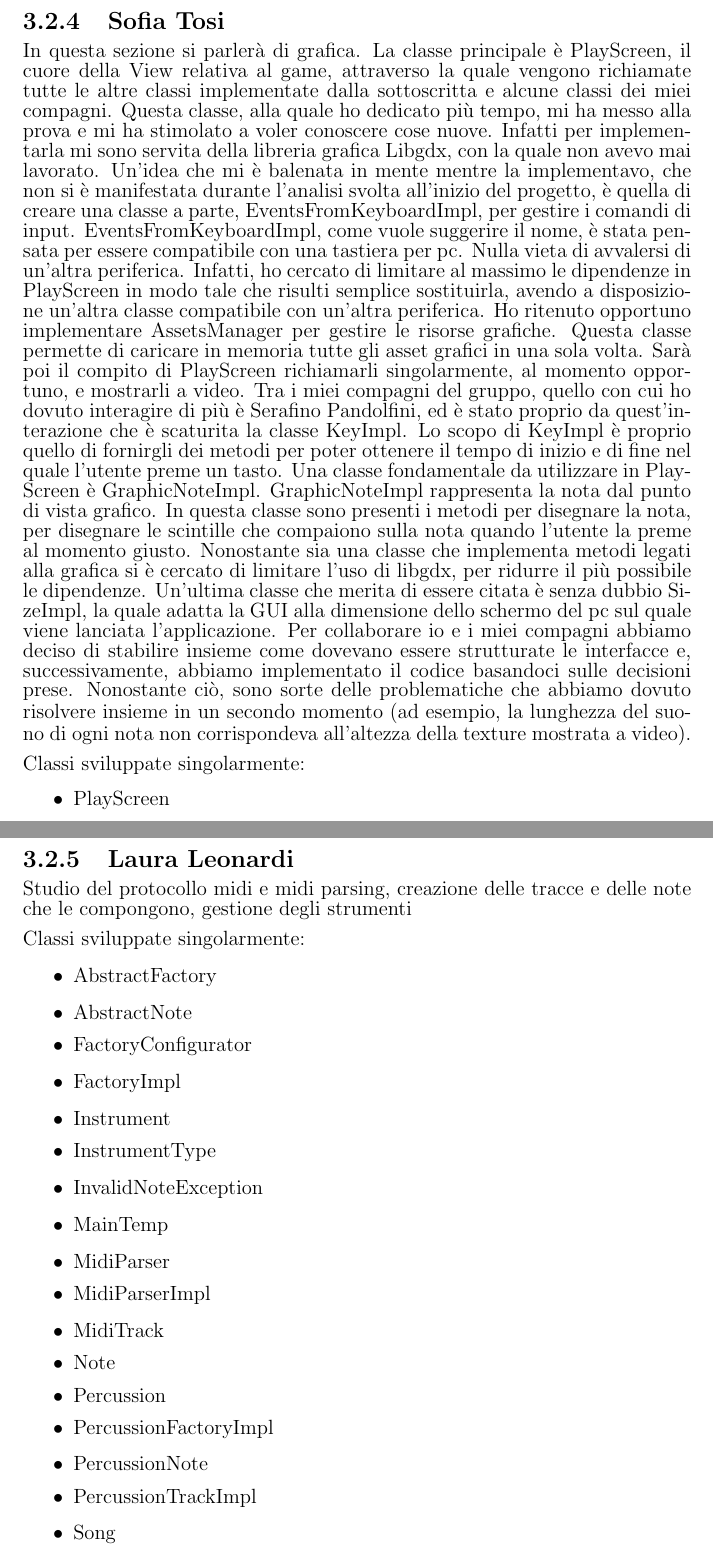
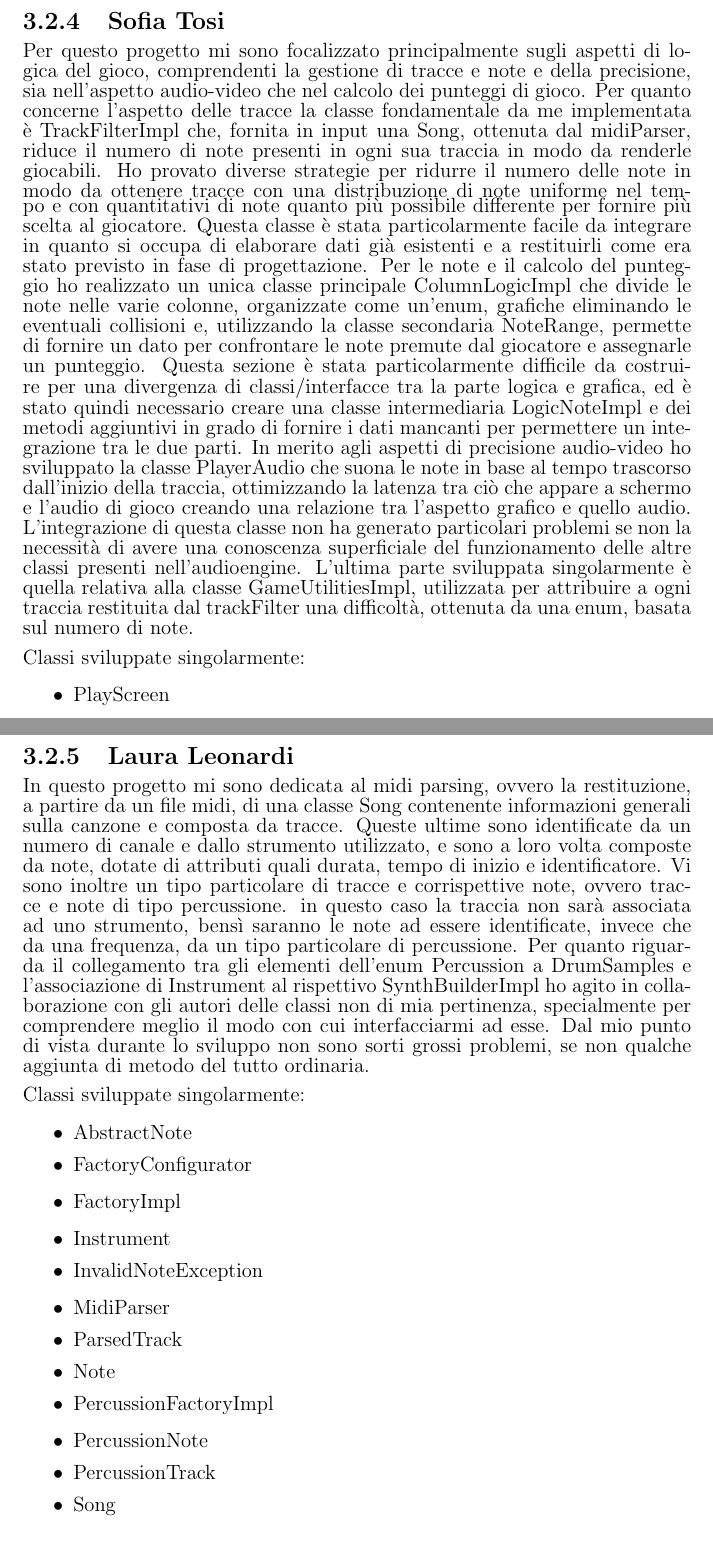
Before and after one commit to alebrasi/OOP20-DukeMania, a LaTeX document (relazione/report.tex): two parts of pages 31 and 32 of 46 before the commit and two parts of pages 32 and 33 of 47 after it, joined at a grey line, cut so that both start at the same text. Compiled offline with pdfLaTeX.

Commit message:
report progress

```diff
--- a/relazione/report.tex
+++ b/relazione/report.tex
@@ -418,23 +430,10 @@ Classi sviluppate singolarmente:
 
 
 \subsection{Sofia Tosi}
-In questa sezione si parlerà di grafica. La classe principale è PlayScreen, il cuore della View relativa al game, attraverso la
-quale vengono richiamate tutte le altre classi implementate dalla sottoscritta e alcune classi dei miei compagni.
-Questa classe, alla quale ho dedicato più tempo, mi ha messo alla prova e mi ha stimolato a voler conoscere cose nuove. Infatti per implementarla
-mi sono servita della libreria grafica Libgdx, con la quale non avevo mai lavorato. Un'idea che mi è balenata in mente mentre la implementavo, che non si è
-manifestata durante l'analisi svolta all'inizio del progetto, è quella di creare una classe a parte, EventsFromKeyboardImpl,
-per gestire i comandi di input. EventsFromKeyboardImpl, come vuole suggerire il nome, è stata pensata per essere compatibile con una tastiera per pc.
-Nulla vieta di avvalersi di un'altra periferica. Infatti, ho cercato di limitare al massimo le dipendenze in PlayScreen in modo tale che risulti semplice sostituirla,
-avendo a disposizione un'altra classe compatibile con un'altra periferica.
-Ho ritenuto opportuno implementare AssetsManager per gestire le risorse grafiche. Questa classe permette di caricare in memoria tutte gli asset grafici in una
-sola volta. Sarà poi il compito di PlayScreen richiamarli singolarmente, al momento opportuno, e mostrarli a video.
-Tra i miei compagni del gruppo, quello con cui ho dovuto interagire di più è Serafino Pandolfini, ed è stato proprio da quest'interazione che è scaturita la classe
-KeyImpl. Lo scopo di KeyImpl è proprio quello di fornirgli dei metodi per poter ottenere il tempo di inizio e di fine nel quale l'utente preme un tasto.
-Una classe fondamentale da utilizzare in PlayScreen è GraphicNoteImpl. GraphicNoteImpl rappresenta la nota dal punto di vista grafico. In questa classe sono presenti i metodi per disegnare la nota, per disegnare le scintille che compaiono sulla nota quando l'utente la
-preme al momento giusto. Nonostante sia una classe che implementa metodi legati alla grafica si è cercato di limitare l'uso di libgdx, per ridurre il più
-possibile le dipendenze. Un'ultima classe che merita di essere citata è senza dubbio SizeImpl, la quale adatta la GUI alla dimensione dello schermo del pc sul quale viene
-lanciata l'applicazione.
-Per collaborare io e i miei compagni abbiamo deciso di stabilire insieme come dovevano essere strutturate le interfacce e, successivamente, abbiamo implementato il codice basandoci sulle decisioni prese. Nonostante ciò, sono sorte delle problematiche che abbiamo dovuto risolvere insieme in un secondo momento (ad esempio, la lunghezza del suono di ogni nota non corrispondeva all'altezza della texture mostrata a video).
+Per questo progetto mi sono focalizzato principalmente sugli aspetti di logica del gioco, comprendenti la gestione di tracce e note e della precisione, sia nell'aspetto audio-video che nel calcolo dei punteggi di gioco. Per quanto concerne l'aspetto delle tracce la classe fondamentale da me implementata è TrackFilterImpl che, fornita in input una Song, ottenuta dal midiParser, riduce il numero di note presenti in ogni sua traccia in modo da renderle giocabili. Ho provato diverse strategie per ridurre il numero delle note in modo da ottenere tracce con una distribuzione di note uniforme nel tempo e con quantitativi di note quanto più possibile differente per fornire più scelta al giocatore. Questa classe è stata particolarmente facile da integrare in quanto si occupa di elaborare dati già esistenti e a restituirli come era stato previsto in fase di progettazione. Per le note e il calcolo del punteggio ho realizzato un unica classe principale ColumnLogicImpl che divide le note nelle varie colonne, organizzate come un'enum, grafiche eliminando le eventuali collisioni e, utilizzando la classe secondaria NoteRange, permette di fornire un dato per confrontare le note premute dal giocatore e assegnarle un punteggio. Questa sezione è stata particolarmente difficile da costruire per una divergenza di classi/interfacce tra la parte logica e grafica, ed è stato quindi necessario creare una classe intermediaria LogicNoteImpl e dei metodi aggiuntivi in grado di fornire i dati mancanti per permettere un integrazione tra le due parti.
+In merito agli aspetti di precisione audio-video ho sviluppato la classe PlayerAudio che suona le note in base al tempo trascorso dall'inizio della traccia, ottimizzando la latenza tra ciò che appare a schermo e l'audio di gioco creando una relazione tra l'aspetto grafico e quello audio.
+L'integrazione di questa classe non ha generato particolari problemi se non la necessità di avere una conoscenza superficiale del funzionamento delle altre classi presenti nell'audioengine.
+L'ultima parte sviluppata singolarmente è quella relativa alla classe GameUtilitiesImpl, utilizzata per attribuire a ogni traccia restituita dal trackFilter una difficoltà, ottenuta da una enum, basata sul numero di note.
 \\ \\
 Classi sviluppate singolarmente:
 {\setstretch{0.6}
@@ -450,26 +449,21 @@ Classi sviluppate singolarmente:
 }
 \hfill\break
 
-\subsection{Laura Leonardi}
-Studio del protocollo midi e midi parsing, creazione delle tracce e delle note che le compongono, gestione degli strumenti  \\ \\
+\subsection{Laura Leonardi}}
+In questo progetto mi sono dedicata al midi parsing, ovvero la restituzione, a partire da un file midi, di una classe Song contenente informazioni generali sulla canzone e composta da tracce. Queste ultime sono identificate da un numero di canale e dallo strumento utilizzato, e sono a loro volta composte da note, dotate di attributi quali durata, tempo di inizio e identificatore. Vi sono inoltre un tipo particolare di tracce e corrispettive note, ovvero tracce e note di tipo percussione. in questo caso la traccia non sarà associata ad uno strumento, bensì saranno le note ad essere identificate, invece che da una frequenza, da un tipo particolare di percussione. Per quanto riguarda il collegamento tra gli elementi dell'enum Percussion a DrumSamples e l'associazione di Instrument al rispettivo SynthBuilderImpl ho agito in collaborazione con gli autori delle classi non di mia pertinenza, specialmente per comprendere meglio il modo con cui interfacciarmi ad esse. Dal mio punto di vista durante lo sviluppo non sono sorti grossi problemi, se non qualche aggiunta di metodo del tutto ordinaria.\\ \\
 Classi sviluppate singolarmente:
 {\setstretch{0.6}
 \begin{itemize}
-		\item AbstractFactory
 	\item AbstractNote
 	\item FactoryConfigurator
 	\item FactoryImpl
 	\item Instrument
-		\item InstrumentType
 	\item InvalidNoteException
-		\item MainTemp
 	\item MidiParser
-		\item MidiParserImpl
-		\item MidiTrack
+	\item ParsedTrack
 	\item Note
-		\item Percussion
 	\item PercussionFactoryImpl
 	\item PercussionNote
-		\item PercussionTrackImpl
+	\item PercussionTrack
 	\item Song
 	\item TestMidiParser
```
Also changed, not shown: relazione/img/serafino/observer.jpg (added), relazione/report.tex (32 more changed lines), 1 other file. Lines whose indentation alone changed are shown as unchanged.
